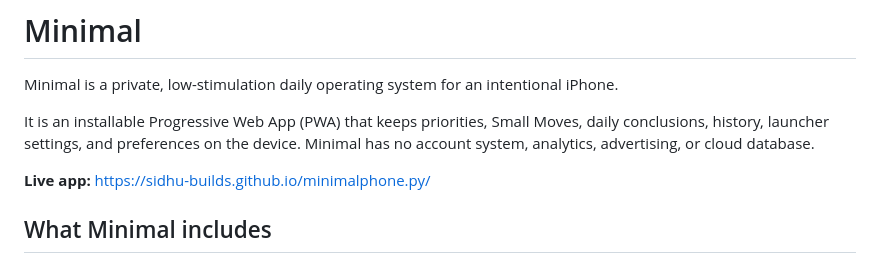
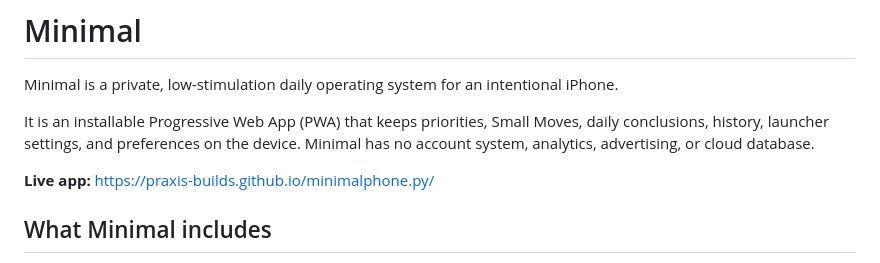
Before and after one commit to praxis-builds/minimalphone.py, a Markdown page: README.md, the part around one of its changes. GitHub-like rendering.

Commit message:
Update Praxis Builds links after account rename

```diff
--- a/README.md
+++ b/README.md
@@ -4,7 +4,7 @@ Minimal is a private, low-stimulation daily operating system for an intentional
 
 It is an installable Progressive Web App (PWA) that keeps priorities, Small Moves, daily conclusions, history, launcher settings, and preferences on the device. Minimal has no account system, analytics, advertising, or cloud database.
 
-**Live app:** https://sidhu-builds.github.io/minimalphone.py/
+**Live app:** https://praxis-builds.github.io/minimalphone.py/
 
 ## What Minimal includes
 
```
Also changed, not shown: other parts of README.md (+1 -1 lines).
